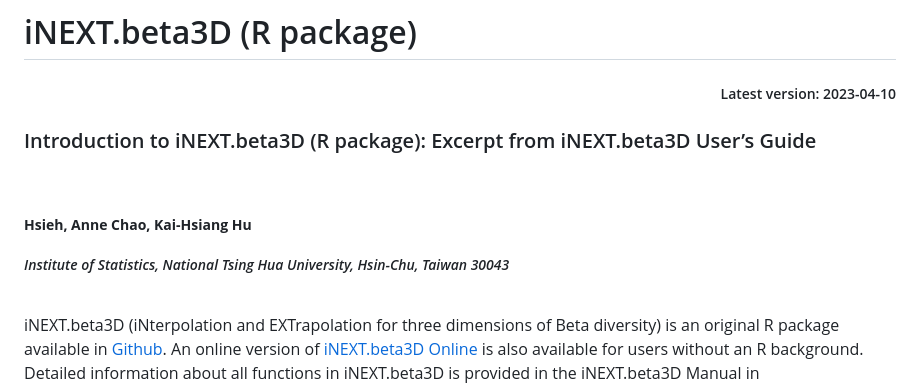
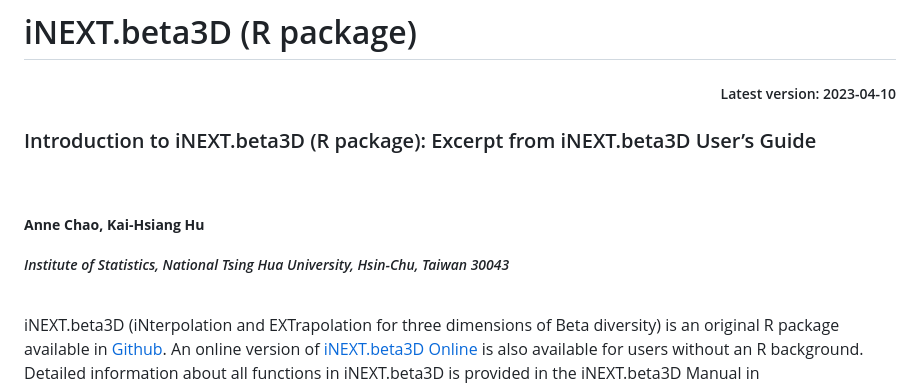
Before and after one commit to KaiHsiangHu/iNEXT.beta3D, a Markdown page: README.md, the part around the change printed below. Rendered like a GitHub page.

```diff
--- a/README.md
+++ b/README.md
@@ -12,8 +12,8 @@ User’s Guide
 </h3>
 </font> <br>
 <h5>
-<b>Hsieh, Anne Chao, Kai-Hsiang Hu</b> <br><br> <i>Institute of
-Statistics, National Tsing Hua University, Hsin-Chu, Taiwan 30043</i>
+<b>Anne Chao, Kai-Hsiang Hu</b> <br><br> <i>Institute of Statistics,
+National Tsing Hua University, Hsin-Chu, Taiwan 30043</i>
 </h5>
 
 <br> iNEXT.beta3D (iNterpolation and EXTrapolation for three dimensions
```
Also changed, not shown: other parts of README.md (+45 -45 lines), README/README-unnamed-chunk-13-1.png, README/README-unnamed-chunk-14-1.png, README/README-unnamed-chunk-15-1.png, 1 other file.
